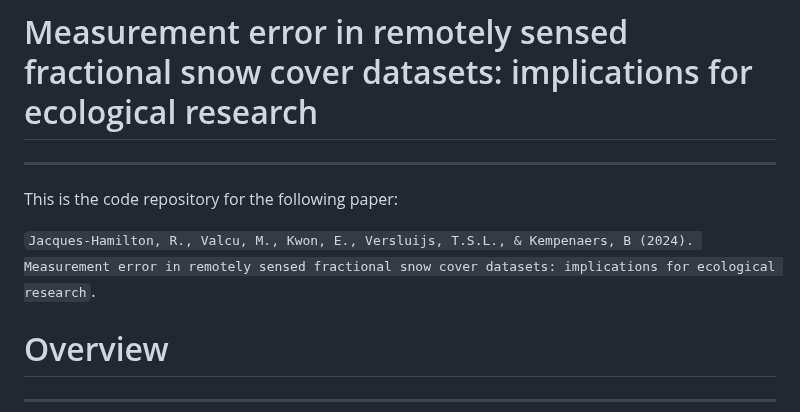
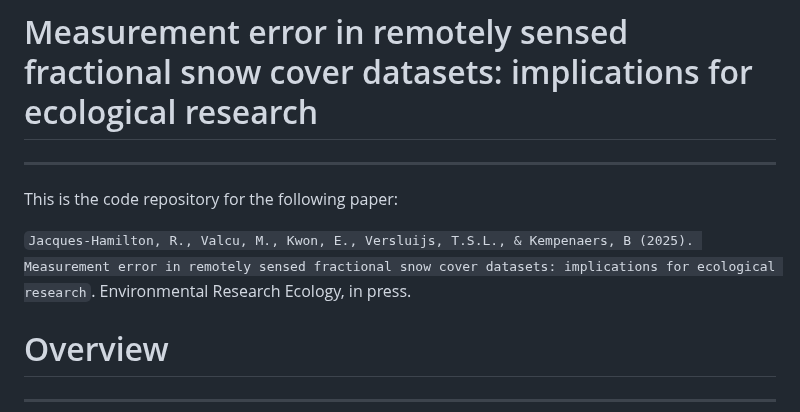
Before and after one commit to rowanjh/snow-measurement, a Markdown page: README.md, the part around the change. Rendered like a GitHub page.

```diff
--- a/README.md
+++ b/README.md
@@ -4,7 +4,7 @@
 
 This is the code repository for the following paper:
 
-`Jacques-Hamilton, R., Valcu, M., Kwon, E., Versluijs, T.S.L., & Kempenaers, B (2024). Measurement error in remotely sensed fractional snow cover datasets: implications for ecological research`.
+`Jacques-Hamilton, R., Valcu, M., Kwon, E., Versluijs, T.S.L., & Kempenaers, B (2025). Measurement error in remotely sensed fractional snow cover datasets: implications for ecological research`. Environmental Research Ecology, in press.
 
 # Overview
 
```
